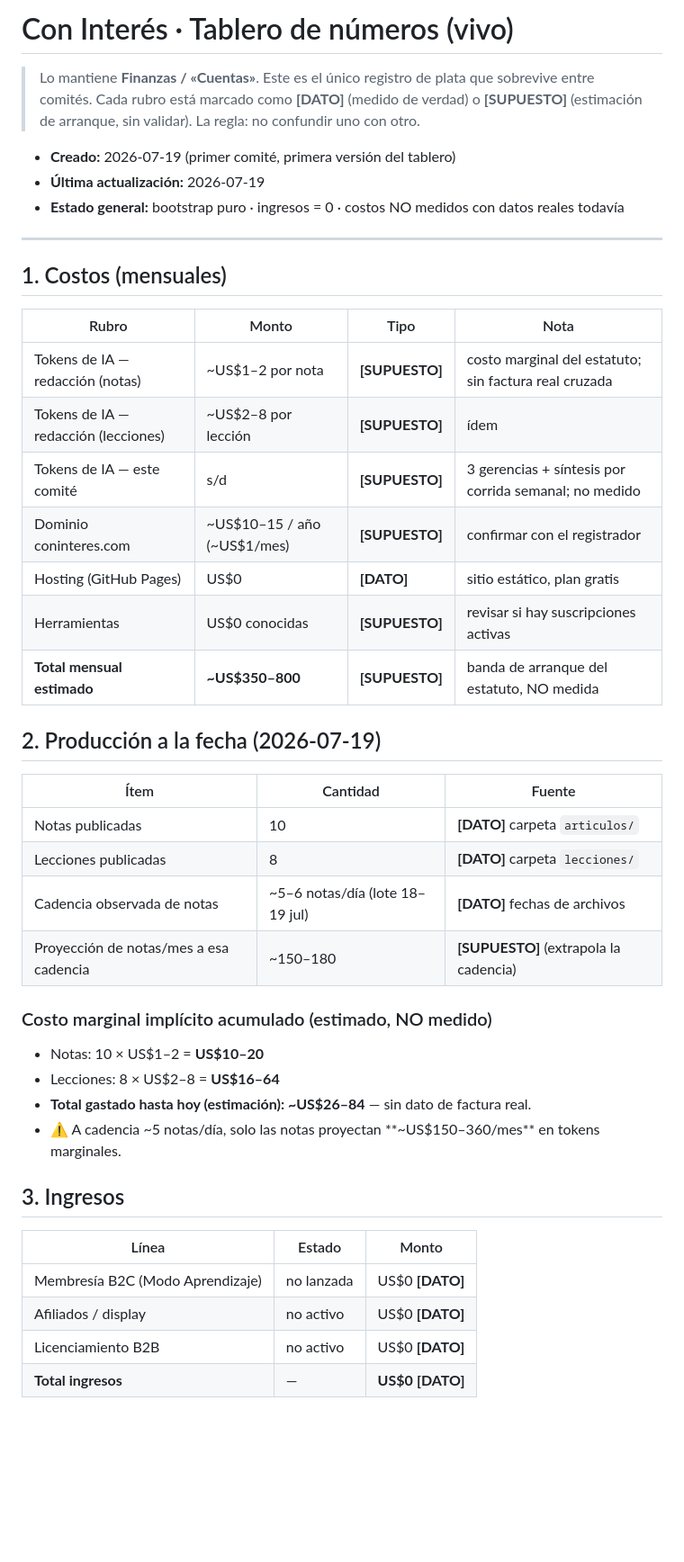
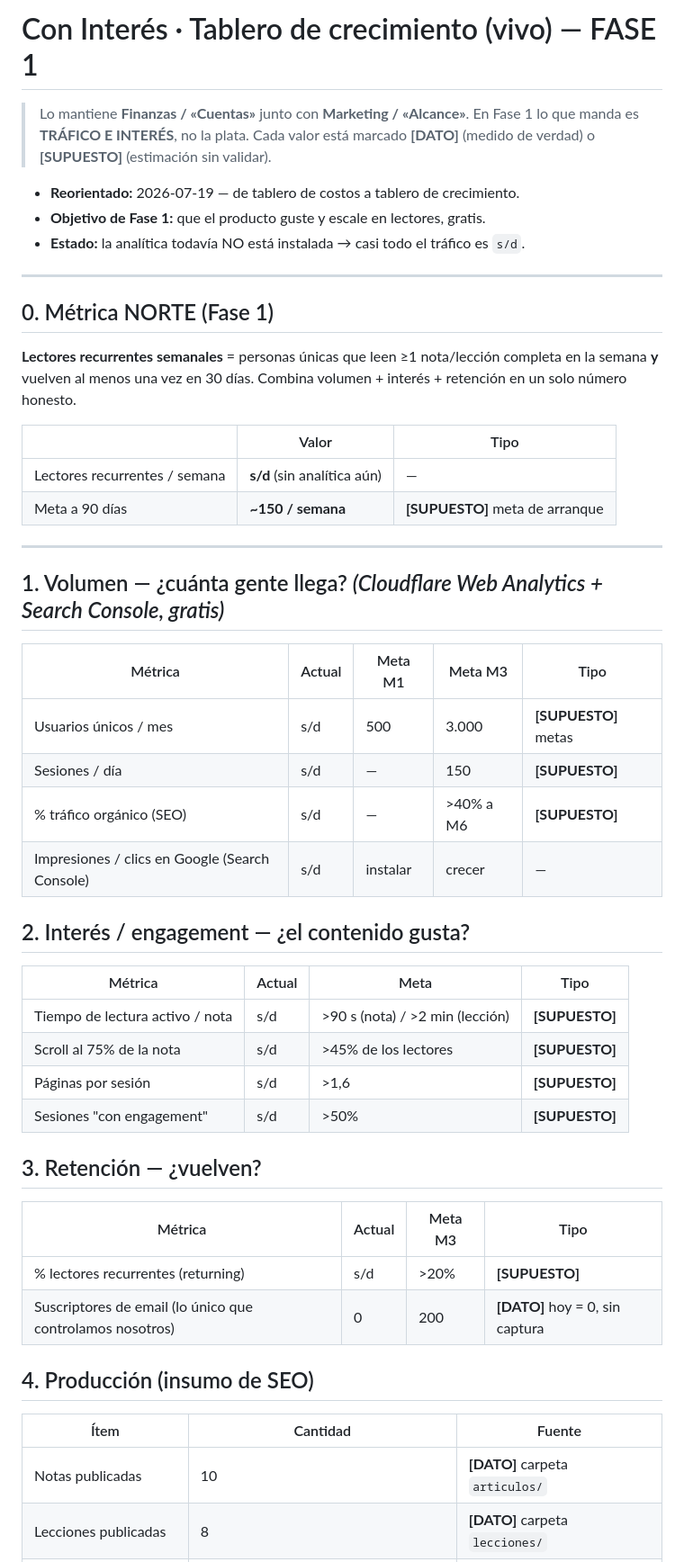
Before and after one commit to hojeda465/delta-portal, a Markdown page: negocio/tablero.md, the part around one of its changes. Shown at 90% size. Rendered like a GitHub page; blank space fills up the shorter version.

Commit message:
Tablero: reorientar de costos a crecimiento (tráfico/interés), corregir framing de tokens

```diff
--- a/negocio/tablero.md
+++ b/negocio/tablero.md
@@ -1,48 +1,56 @@
-# Con Interés · Tablero de números (vivo)
+# Con Interés · Tablero de crecimiento (vivo) — FASE 1
 
-> Lo mantiene **Finanzas / «Cuentas»**. Este es el único registro de plata que sobrevive
-> entre comités. Cada rubro está marcado como **[DATO]** (medido de verdad) o
-> **[SUPUESTO]** (estimación de arranque, sin validar). La regla: no confundir uno con otro.
+> Lo mantiene **Finanzas / «Cuentas»** junto con **Marketing / «Alcance»**.
+> En Fase 1 lo que manda es **TRÁFICO E INTERÉS**, no la plata. Cada valor está
+> marcado **[DATO]** (medido de verdad) o **[SUPUESTO]** (estimación sin validar).
 
-- **Creado:** 2026-07-19 (primer comité, primera versión del tablero)
-- **Última actualización:** 2026-07-19
-- **Estado general:** bootstrap puro · ingresos = 0 · costos NO medidos con datos reales todavía
+- **Reorientado:** 2026-07-19 — de tablero de costos a tablero de crecimiento.
+- **Objetivo de Fase 1:** que el producto guste y escale en lectores, gratis.
+- **Estado:** la analítica todavía NO está instalada → casi todo el tráfico es `s/d`.
 
 ---
 
-## 1. Costos (mensuales)
+## 0. Métrica NORTE (Fase 1)
 
-| Rubro | Monto | Tipo | Nota |
+**Lectores recurrentes semanales** = personas únicas que leen ≥1 nota/lección completa
+en la semana **y** vuelven al menos una vez en 30 días. Combina volumen + interés +
+retención en un solo número honesto.
+
+| | Valor | Tipo |
+|---|---|---|
+| Lectores recurrentes / semana | **s/d** (sin analítica aún) | — |
+| Meta a 90 días | **~150 / semana** | **[SUPUESTO]** meta de arranque |
+
+---
+
+## 1. Volumen — ¿cuánta gente llega?  *(Cloudflare Web Analytics + Search Console, gratis)*
+
+| Métrica | Actual | Meta M1 | Meta M3 | Tipo |
+|---|---|---|---|---|
+| Usuarios únicos / mes | s/d | 500 | 3.000 | **[SUPUESTO]** metas |
+| Sesiones / día | s/d | — | 150 | **[SUPUESTO]** |
+| % tráfico orgánico (SEO) | s/d | — | >40% a M6 | **[SUPUESTO]** |
+| Impresiones / clics en Google (Search Console) | s/d | instalar | crecer | — |
+
+## 2. Interés / engagement — ¿el contenido gusta?
+
+| Métrica | Actual | Meta | Tipo |
 |---|---|---|---|
-| Tokens de IA — redacción (notas) | ~US$1–2 por nota | **[SUPUESTO]** | costo marginal del estatuto; sin factura real cruzada |
-| Tokens de IA — redacción (lecciones) | ~US$2–8 por lección | **[SUPUESTO]** | ídem |
-| Tokens de IA — este comité | s/d | **[SUPUESTO]** | 3 gerencias + síntesis por corrida semanal; no medido |
-| Dominio coninteres.com | ~US$10–15 / año (~US$1/mes) | **[SUPUESTO]** | confirmar con el registrador |
-| Hosting (GitHub Pages) | US$0 | **[DATO]** | sitio estático, plan gratis |
-| Herramientas | US$0 conocidas | **[SUPUESTO]** | revisar si hay suscripciones activas |
-| **Total mensual estimado** | **~US$350–800** | **[SUPUESTO]** | banda de arranque del estatuto, NO medida |
+| Tiempo de lectura activo / nota | s/d | >90 s (nota) / >2 min (lección) | **[SUPUESTO]** |
+| Scroll al 75% de la nota | s/d | >45% de los lectores | **[SUPUESTO]** |
+| Páginas por sesión | s/d | >1,6 | **[SUPUESTO]** |
+| Sesiones "con engagement" | s/d | >50% | **[SUPUESTO]** |
 
-## 2. Producción a la fecha (2026-07-19)
+## 3. Retención — ¿vuelven?
+
+| Métrica | Actual | Meta M3 | Tipo |
+|---|---|---|---|
+| % lectores recurrentes (returning) | s/d | >20% | **[SUPUESTO]** |
+| Suscriptores de email (lo único que controlamos nosotros) | 0 | 200 | **[DATO]** hoy = 0, sin captura |
+
+## 4. Producción (insumo de SEO)
 
 | Ítem | Cantidad | Fuente |
 |---|---|---|
 | Notas publicadas | 10 | **[DATO]** carpeta `articulos/` |
 | Lecciones publicadas | 8 | **[DATO]** carpeta `lecciones/` |
-| Cadencia observada de notas | ~5–6 notas/día (lote 18–19 jul) | **[DATO]** fechas de archivos |
-| Proyección de notas/mes a esa cadencia | ~150–180 | **[SUPUESTO]** (extrapola la cadencia) |
-
-### Costo marginal implícito acumulado (estimado, NO medido)
-- Notas: 10 × US$1–2 = **US$10–20**
-- Lecciones: 8 × US$2–8 = **US$16–64**
-- **Total gastado hasta hoy (estimación): ~US$26–84** — sin dato de factura real.
-- ⚠️ A cadencia ~5 notas/día, solo las notas proyectan **~US$150–360/mes** en tokens marginales.
-
-## 3. Ingresos
-
-| Línea | Estado | Monto |
-|---|---|---|
-| Membresía B2C (Modo Aprendizaje) | no lanzada | US$0 **[DATO]** |
-| Afiliados / display | no activo | US$0 **[DATO]** |
-| Licenciamiento B2B | no activo | US$0 **[DATO]** |
-| **Total ingresos** | — | **US$0** **[DATO]** |
-
```
Also changed, not shown: other parts of negocio/tablero.md (+28 -30 lines).
